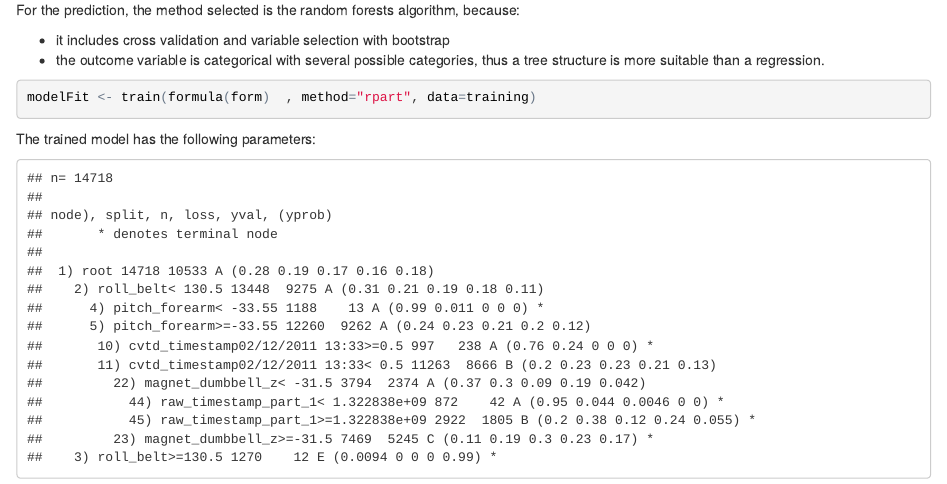
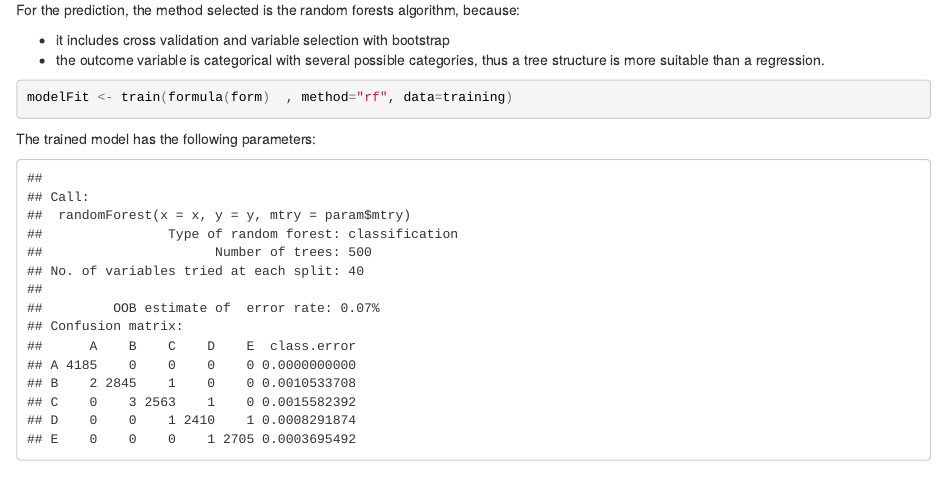
Before and after one commit to enrique-repulles/machine-learning-coursera, an R Markdown document (course-project.Rmd): the page in a window 1100 px wide, from 2260 px down. The pictures show the output file course-project.html that the author committed with the source, opened offline.

Commit message:
Random forest version

````diff
--- a/course-project.Rmd
+++ b/course-project.Rmd
@@ -101,7 +101,7 @@ For the prediction, the method selected is the random forests algorithm, because
 - the outcome variable is categorical with several possible categories, thus a tree structure is more suitable than a regression.
 
 ```{r training, warning=FALSE, message=FALSE, echo=TRUE}
-modelFit <- train(formula(form)  , method="rpart", data=training)
+modelFit <- train(formula(form)  , method="rf", data=training)
 ```
 
 The trained model has the following parameters:
````
Also changed, not shown: course-project.html.
